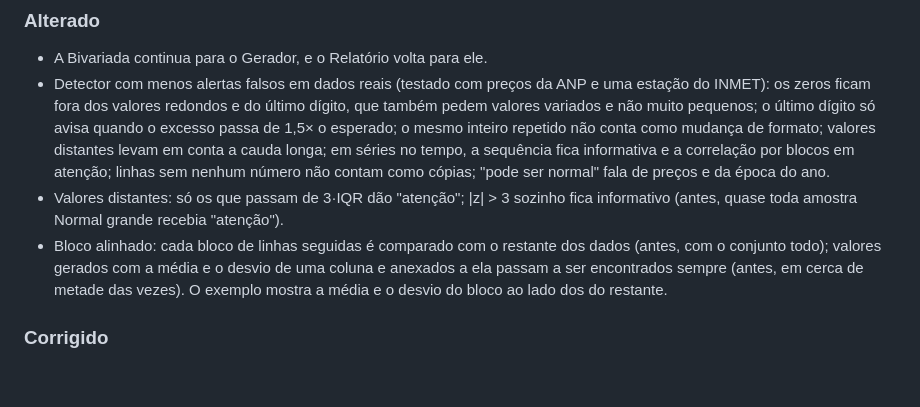
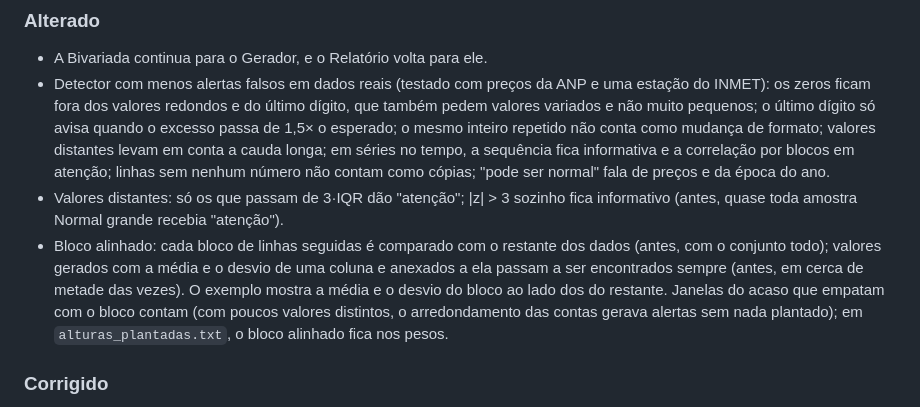
Before and after one commit to JuracyNeto/analisador-gerador-dados, a Markdown page: CHANGELOG.md, the part around the change. Drawn GitHub-style; blank space fills up the shorter version.

```diff
--- a/CHANGELOG.md
+++ b/CHANGELOG.md
@@ -15,7 +15,7 @@ Formato baseado em [Keep a Changelog](https://keepachangelog.com/pt-BR/1.1.0/) e
 - A Bivariada continua para o Gerador, e o Relatório volta para ele.
 - Detector com menos alertas falsos em dados reais (testado com preços da ANP e uma estação do INMET): os zeros ficam fora dos valores redondos e do último dígito, que também pedem valores variados e não muito pequenos; o último dígito só avisa quando o excesso passa de 1,5× o esperado; o mesmo inteiro repetido não conta como mudança de formato; valores distantes levam em conta a cauda longa; em séries no tempo, a sequência fica informativa e a correlação por blocos em atenção; linhas sem nenhum número não contam como cópias; "pode ser normal" fala de preços e da época do ano.
 - Valores distantes: só os que passam de 3·IQR dão "atenção"; |z| > 3 sozinho fica informativo (antes, quase toda amostra Normal grande recebia "atenção").
-- Bloco alinhado: cada bloco de linhas seguidas é comparado com o restante dos dados (antes, com o conjunto todo); valores gerados com a média e o desvio de uma coluna e anexados a ela passam a ser encontrados sempre (antes, em cerca de metade das vezes). O exemplo mostra a média e o desvio do bloco ao lado dos do restante.
+- Bloco alinhado: cada bloco de linhas seguidas é comparado com o restante dos dados (antes, com o conjunto todo); valores gerados com a média e o desvio de uma coluna e anexados a ela passam a ser encontrados sempre (antes, em cerca de metade das vezes). O exemplo mostra a média e o desvio do bloco ao lado dos do restante. Janelas do acaso que empatam com o bloco contam (com poucos valores distintos, o arredondamento das contas gerava alertas sem nada plantado); em `alturas_plantadas.txt`, o bloco alinhado fica nos pesos.
 
 ### Corrigido
 - Datas no formato AAAA/MM/DD e horários como `0000 UTC` (arquivos do INMET) são reconhecidos; horários impossíveis (25:00) não contam mais.
```
Also changed, not shown: docs/decisions.md (+1 -1 lines), docs/specs/12-detector.md (+5 -5 lines).
